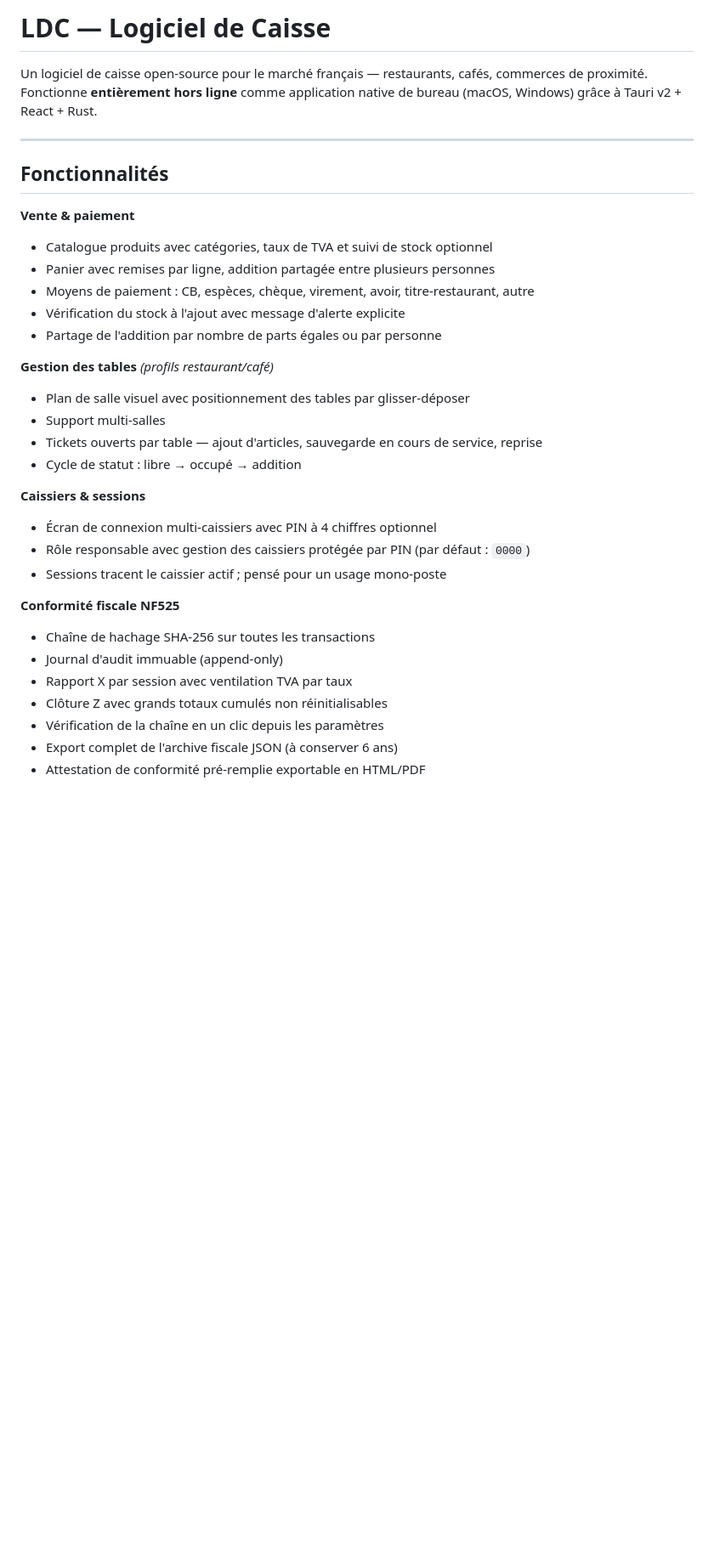
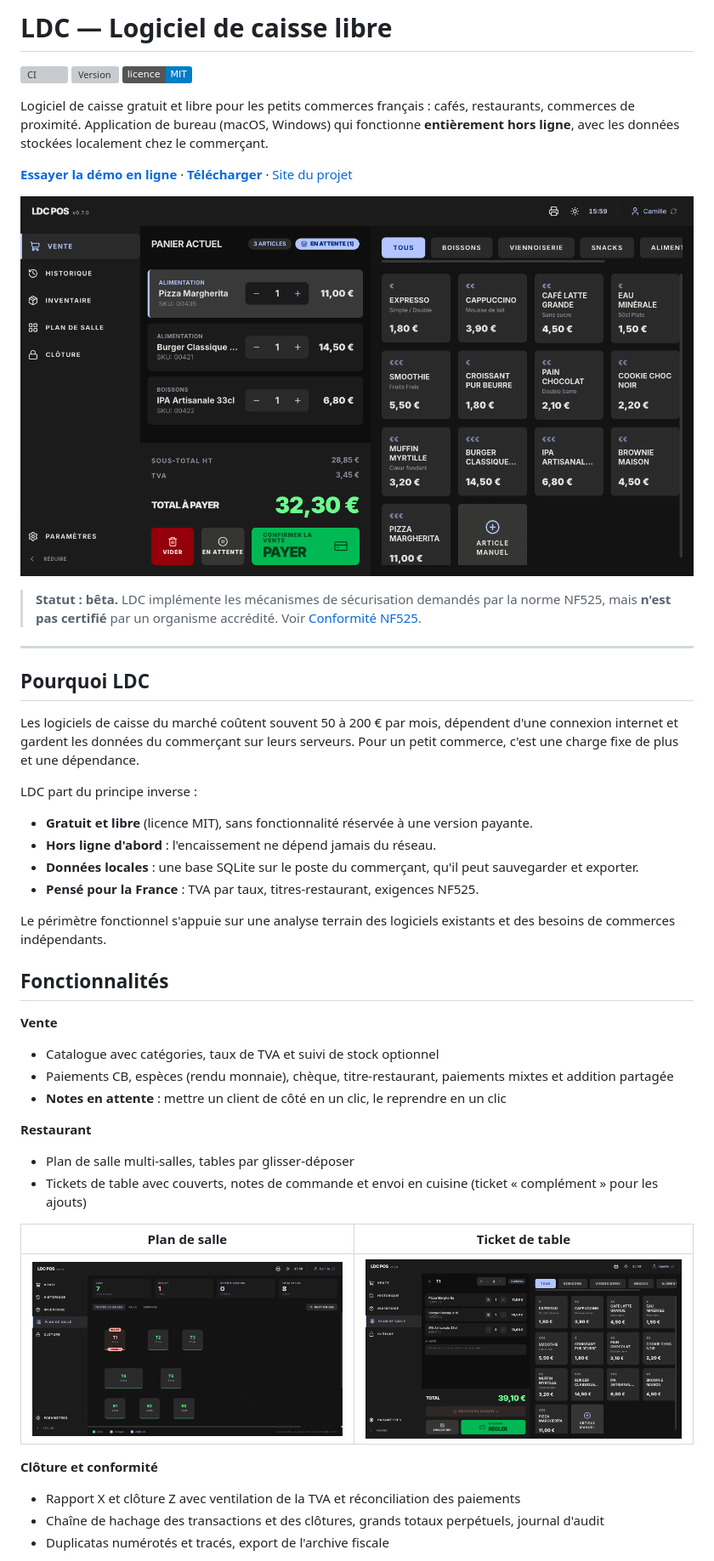
Before and after one commit to aizo-groove/ldc, a Markdown page: README.md, the part around one of its changes. Shown at 85% size. GitHub-like rendering; pictures changed too: docs/images/01-vente.png (added), docs/images/02-plan-de-salle.png (added), docs/images/03-ticket-table.png (added); badges without logos; blank space fills up the shorter version; grey boxes are pictures that could not be loaded.

```diff
--- a/README.md
+++ b/README.md
@@ -1,35 +1,48 @@
-# LDC — Logiciel de Caisse
+# LDC — Logiciel de caisse libre
 
-Un logiciel de caisse open-source pour le marché français — restaurants, cafés, commerces de proximité. Fonctionne **entièrement hors ligne** comme application native de bureau (macOS, Windows) grâce à Tauri v2 + React + Rust.
+[![CI](https://github.com/aizo-groove/ldc/actions/workflows/ci.yml/badge.svg)](https://github.com/aizo-groove/ldc/actions/workflows/ci.yml)
+[![Version](https://img.shields.io/github/v/release/aizo-groove/ldc?label=version)](https://github.com/aizo-groove/ldc/releases/latest)
+[![Licence MIT](https://img.shields.io/badge/licence-MIT-blue)](LICENSE)
+
+Logiciel de caisse gratuit et libre pour les petits commerces français : cafés, restaurants, commerces de proximité. Application de bureau (macOS, Windows) qui fonctionne **entièrement hors ligne**, avec les données stockées localement chez le commerçant.
+
+**[Essayer la démo en ligne](https://ldc-rust.vercel.app)** · **[Télécharger](https://github.com/aizo-groove/ldc/releases/latest)** · [Site du projet](https://ldc-web.vercel.app)
+
+![Écran de vente](docs/images/01-vente.png)
+
+> **Statut : bêta.** LDC implémente les mécanismes de sécurisation demandés par la norme NF525, mais **n'est pas certifié** par un organisme accrédité. Voir [Conformité NF525](#conformité-nf525).
 
 ---
 
+## Pourquoi LDC
+
+Les logiciels de caisse du marché coûtent souvent 50 à 200 € par mois, dépendent d'une connexion internet et gardent les données du commerçant sur leurs serveurs. Pour un petit commerce, c'est une charge fixe de plus et une dépendance.
+
+LDC part du principe inverse :
+- **Gratuit et libre** (licence MIT), sans fonctionnalité réservée à une version payante.
+- **Hors ligne d'abord** : l'encaissement ne dépend jamais du réseau.
+- **Données locales** : une base SQLite sur le poste du commerçant, qu'il peut sauvegarder et exporter.
+- **Pensé pour la France** : TVA par taux, titres-restaurant, exigences NF525.
+
+Le périmètre fonctionnel s'appuie sur une analyse terrain des logiciels existants et des besoins de commerces indépendants.
+
 ## Fonctionnalités
 
-**Vente & paiement**
-- Catalogue produits avec catégories, taux de TVA et suivi de stock optionnel
-- Panier avec remises par ligne, addition partagée entre plusieurs personnes
-- Moyens de paiement : CB, espèces, chèque, virement, avoir, titre-restaurant, autre
-- Vérification du stock à l'ajout avec message d'alerte explicite
-- Partage de l'addition par nombre de parts égales ou par personne
+**Vente**
+- Catalogue avec catégories, taux de TVA et suivi de stock optionnel
+- Paiements CB, espèces (rendu monnaie), chèque, titre-restaurant, paiements mixtes et addition partagée
+- **Notes en attente** : mettre un client de côté en un clic, le reprendre en un clic
 
-**Gestion des tables** *(profils restaurant/café)*
-- Plan de salle visuel avec positionnement des tables par glisser-déposer
-- Support multi-salles
-- Tickets ouverts par table — ajout d'articles, sauvegarde en cours de service, reprise
-- Cycle de statut : libre → occupé → addition
+**Restaurant**
+- Plan de salle multi-salles, tables par glisser-déposer
+- Tickets de table avec couverts, notes de commande et envoi en cuisine (ticket « complément » pour les ajouts)
 
-**Caissiers & sessions**
-- Écran de connexion multi-caissiers avec PIN à 4 chiffres optionnel
-- Rôle responsable avec gestion des caissiers protégée par PIN (par défaut : `0000`)
-- Sessions tracent le caissier actif ; pensé pour un usage mono-poste
+| Plan de salle | Ticket de table |
+|---|---|
+| ![Plan de salle](docs/images/02-plan-de-salle.png) | ![Ticket de table](docs/images/03-ticket-table.png) |
 
-**Conformité fiscale NF525**
-- Chaîne de hachage SHA-256 sur toutes les transactions
-- Journal d'audit immuable (append-only)
-- Rapport X par session avec ventilation TVA par taux
-- Clôture Z avec grands totaux cumulés non réinitialisables
-- Vérification de la chaîne en un clic depuis les paramètres
-- Export complet de l'archive fiscale JSON (à conserver 6 ans)
-- Attestation de conformité pré-remplie exportable en HTML/PDF
+**Clôture et conformité**
+- Rapport X et clôture Z avec ventilation de la TVA et réconciliation des paiements
+- Chaîne de hachage des transactions et des clôtures, grands totaux perpétuels, journal d'audit
+- Duplicatas numérotés et tracés, export de l'archive fiscale
 
```
Also changed, not shown: other parts of README.md (+53 -152 lines), docs/images/04-paiement.png (added), docs/images/05-cloture.png (added), 1 other file.
